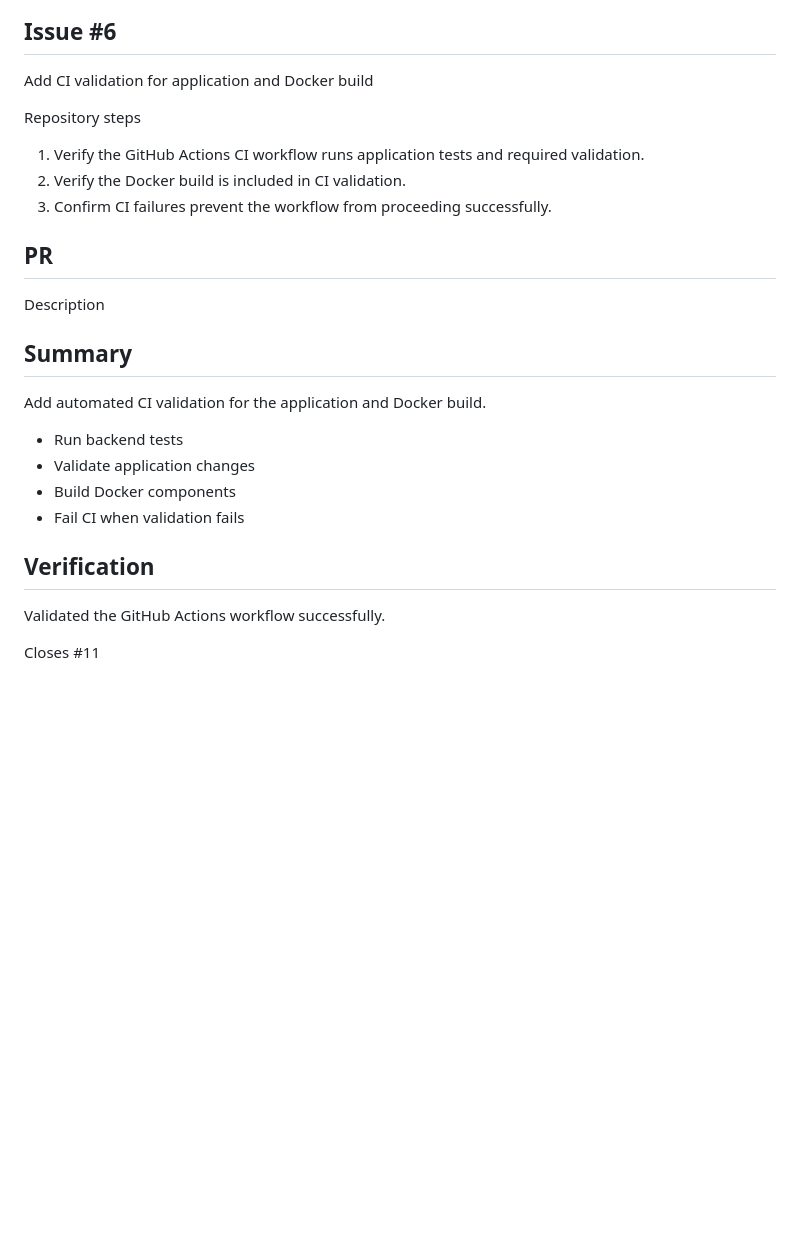
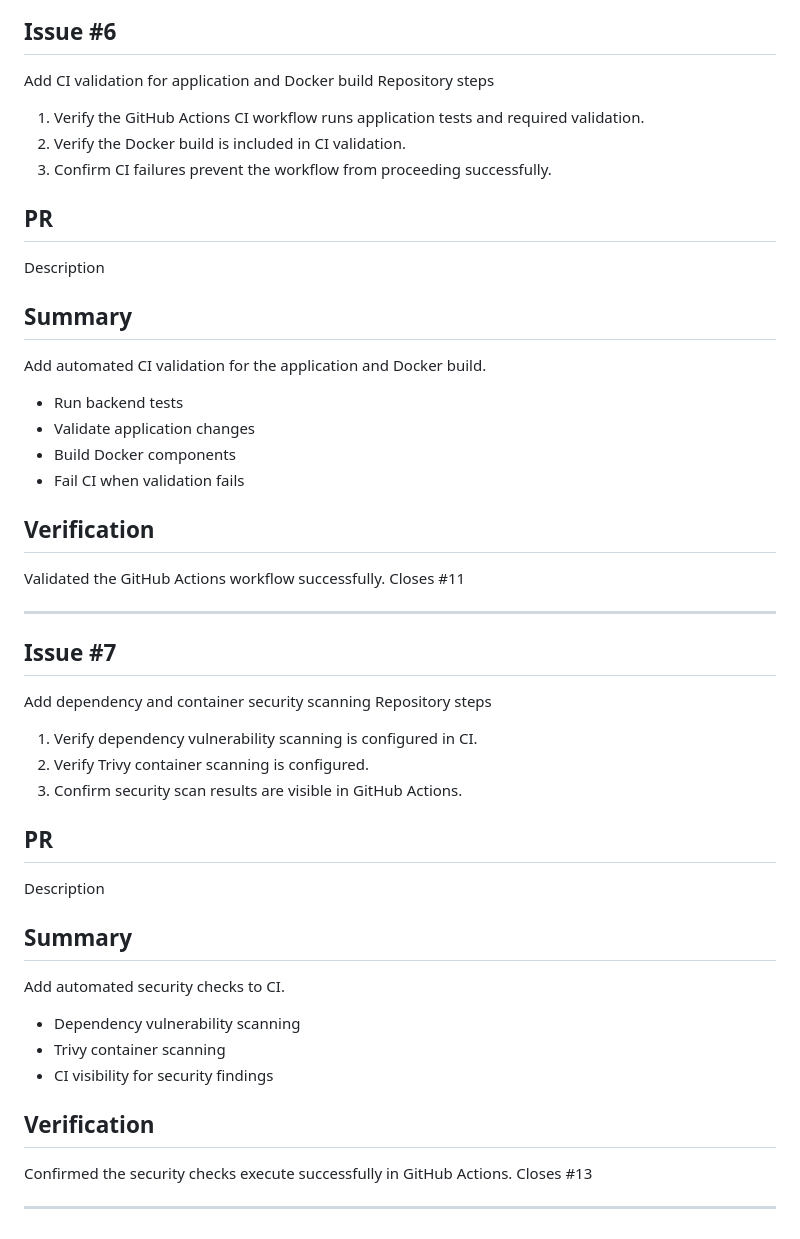
Before and after one commit to josephmj0303/barista-cafe-devops-platform, a Markdown page: docs/issue-and-pr-implementation.md, the part around one of its changes. Drawn GitHub-style; blank space fills up the shorter version.

Commit message:
security: add dependency and container scanning

```diff
--- a/docs/issue-and-pr-implementation.md
+++ b/docs/issue-and-pr-implementation.md
@@ -162,27 +118,39 @@ Closes #9
 
 ## Issue #6
 Add CI validation for application and Docker build
-
 Repository steps
 1. Verify the GitHub Actions CI workflow runs application tests and required validation.
 2. Verify the Docker build is included in CI validation.
 3. Confirm CI failures prevent the workflow from proceeding successfully.
-
 ## PR
-
 Description
-
 ## Summary
-
 Add automated CI validation for the application and Docker build.
-
 - Run backend tests
 - Validate application changes
 - Build Docker components
 - Fail CI when validation fails
+## Verification
+Validated the GitHub Actions workflow successfully.
+Closes #11
 
+---
+
+## Issue #7
+Add dependency and container security scanning
+Repository steps
+1. Verify dependency vulnerability scanning is configured in CI.
+2. Verify Trivy container scanning is configured.
+3. Confirm security scan results are visible in GitHub Actions.
+## PR
+Description
+## Summary
+Add automated security checks to CI.
+- Dependency vulnerability scanning
+- Trivy container scanning
+- CI visibility for security findings
 ## Verification
+Confirmed the security checks execute successfully in GitHub Actions.
+Closes #13
 
-Validated the GitHub Actions workflow successfully.
-
-Closes #11
+---
```
Also changed, not shown: other parts of docs/issue-and-pr-implementation.md (+0 -44 lines).
